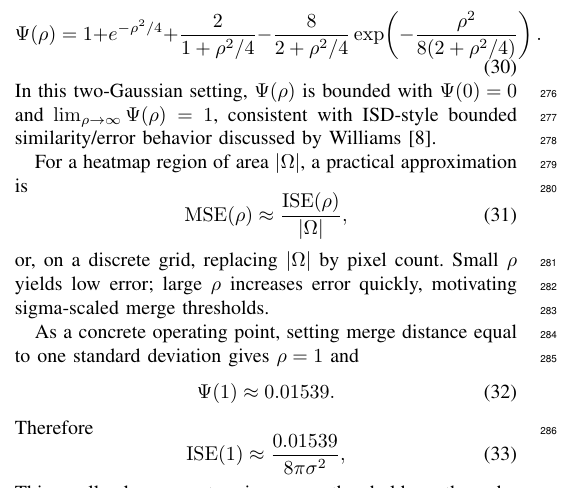
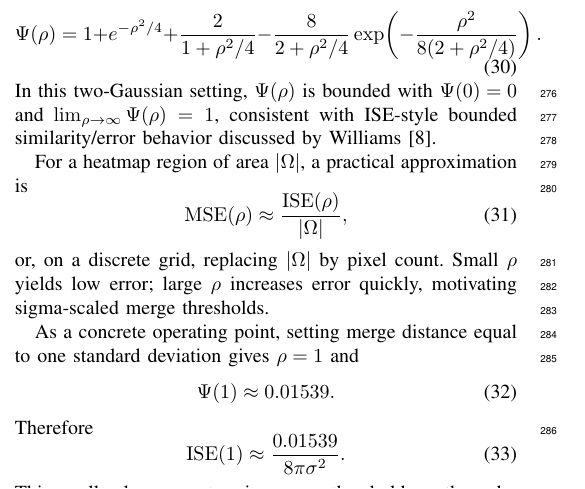
Before and after one commit to GDX64/Pink-lemonade, a LaTeX problem sheet (src/examples/rasterizing/main.tex): part of one column of page 4 of 6, cut so that both start at the same text. Compiled offline with pdfLaTeX.

Commit message:
article stuff

```diff
--- a/src/examples/rasterizing/main.tex
+++ b/src/examples/rasterizing/main.tex
@@ -665,7 +665,7 @@ with
 \Psi(\rho)=1+e^{-\rho^2/4}+\frac{2}{1+\rho^2/4}
 -\frac{8}{2+\rho^2/4}\exp\!\left(-\frac{\rho^2}{8(2+\rho^2/4)}\right).
 \end{equation}
-In this two-Gaussian setting, $\Psi(\rho)$ is bounded with $\Psi(0)=0$ and $\lim_{\rho\to\infty}\Psi(\rho)=1$, consistent with ISD-style bounded similarity/error behavior discussed by Williams \cite{Williams2003}.
+In this two-Gaussian setting, $\Psi(\rho)$ is bounded with $\Psi(0)=0$ and $\lim_{\rho\to\infty}\Psi(\rho)=1$, consistent with ISE-style bounded similarity/error behavior discussed by Williams \cite{Williams2003}.
 
 For a heatmap region of area $|\Omega|$, a practical approximation is
 \begin{equation}
@@ -679,7 +679,7 @@ As a concrete operating point, setting merge distance equal to one standard devi
 \end{equation}
 Therefore
 \begin{equation}
-\mathrm{ISE}(1) \approx \frac{0.01539}{8\pi\sigma^2},
+\mathrm{ISE}(1) \approx \frac{0.01539}{8\pi\sigma^2}.
 \end{equation}
 This small value supports using merge thresholds on the order of $\sigma$ when low approximation error is required.
 
```
Also changed, not shown: src/examples/rasterizing/main.tex (6 more changed lines).
